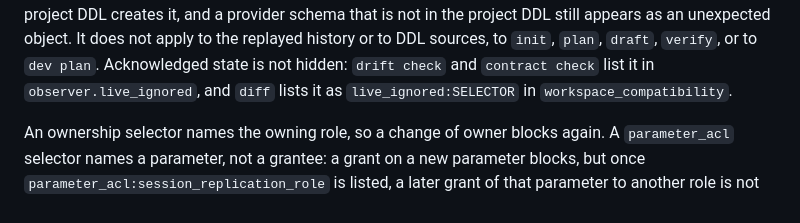
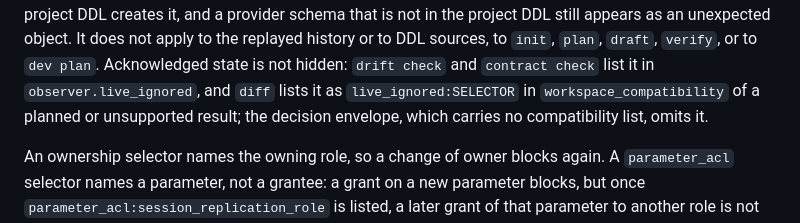
Before and after one commit to jokull/onwardpg, a Markdown page: docs/cli.md, the part around the change. GitHub-like rendering.

Commit message:
Describe where diff reports acknowledged live state

```diff
--- a/docs/cli.md
+++ b/docs/cli.md
@@ -158,7 +158,9 @@ provider schema that is not in the project DDL still appears as an unexpected
 object. It does not apply to the replayed history or to DDL sources, to `init`,
 `plan`, `draft`, `verify`, or to `dev plan`. Acknowledged state is not hidden:
 `drift check` and `contract check` list it in `observer.live_ignored`, and
-`diff` lists it as `live_ignored:SELECTOR` in `workspace_compatibility`.
+`diff` lists it as `live_ignored:SELECTOR` in `workspace_compatibility` of a
+planned or unsupported result; the decision envelope, which carries no
+compatibility list, omits it.
 
 An ownership selector names the owning role, so a change of owner blocks again.
 A `parameter_acl` selector names a parameter, not a grantee: a grant on a new
```
Also changed, not shown: CHANGELOG.md (+1 -1 lines).
